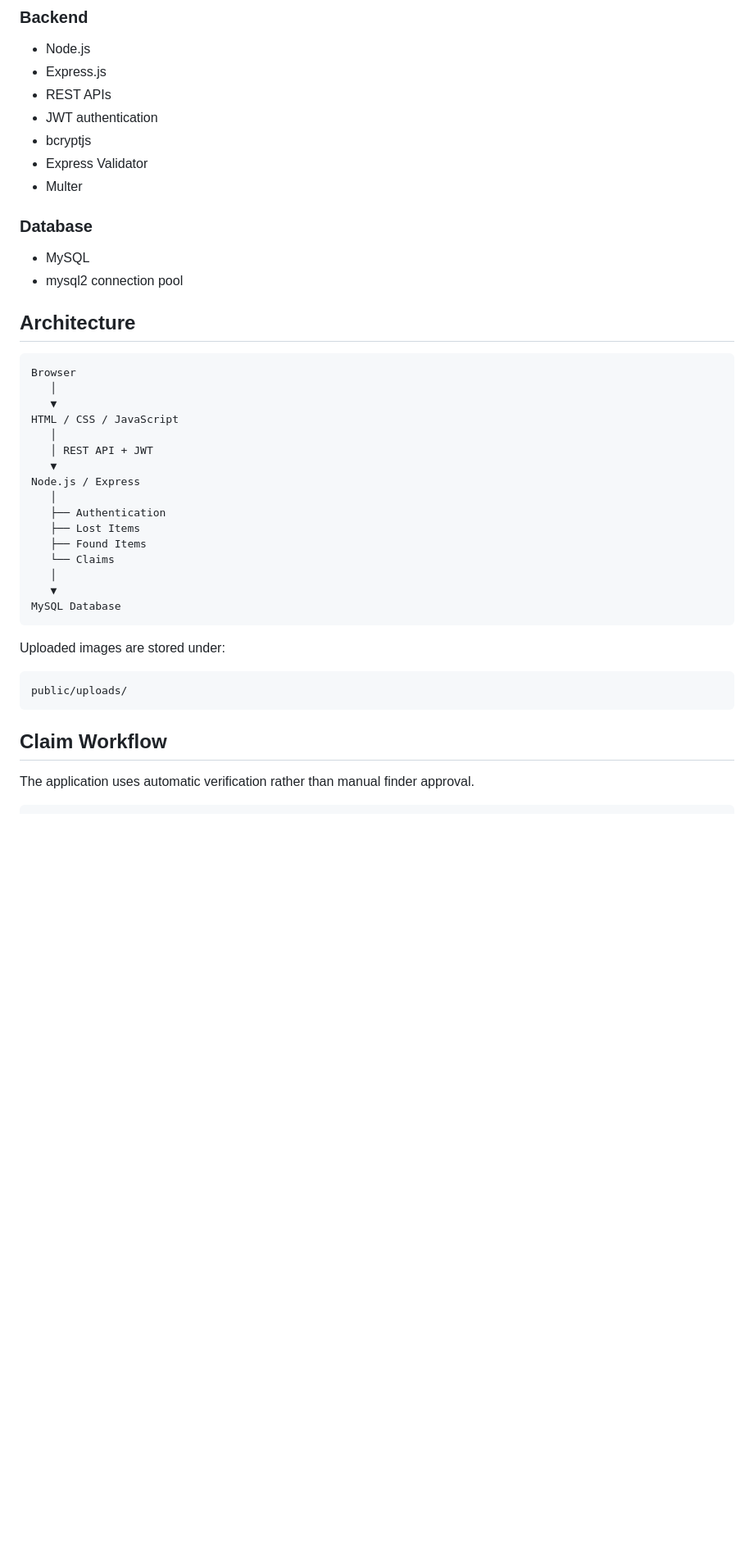
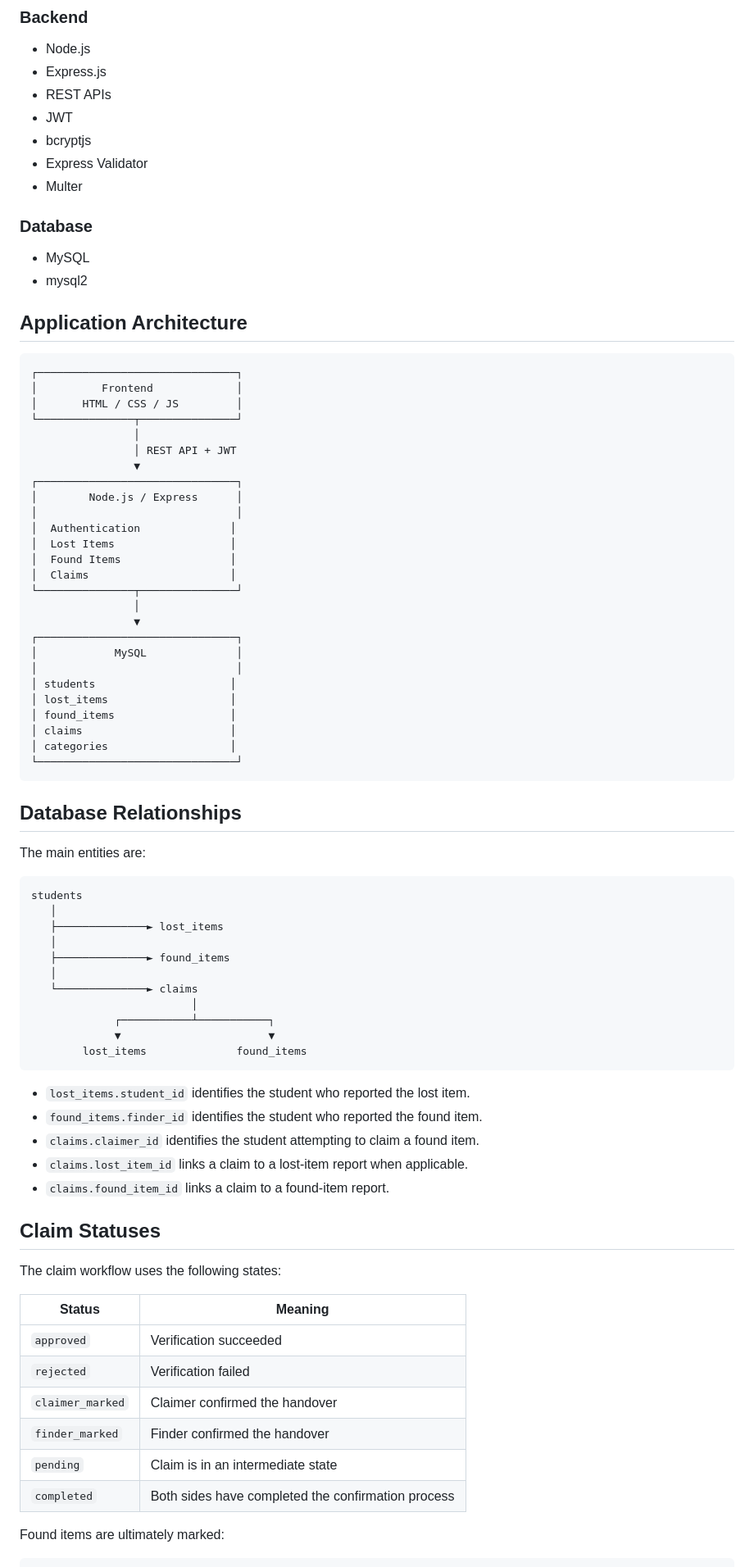
Before and after one commit to ArpitUniyal/Lost_and_found-Portal, a Markdown page: README.md, the part around one of its changes. Shown at 82% size. Drawn GitHub-style; blank space fills up the shorter version.

````diff
--- a/README.md
+++ b/README.md
@@ -42,44 +109,83 @@ A full-stack **College Campus Lost & Found Portal** that allows students to repo
 - Node.js
 - Express.js
 - REST APIs
-- JWT authentication
+- JWT
 - bcryptjs
 - Express Validator
 - Multer
 
 ### Database
 - MySQL
-- mysql2 connection pool
+- mysql2
 
-## Architecture
+## Application Architecture
 
 ```text
-Browser
-   │
-   ▼
-HTML / CSS / JavaScript
-   │
-   │ REST API + JWT
-   ▼
-Node.js / Express
-   │
-   ├── Authentication
-   ├── Lost Items
-   ├── Found Items
-   └── Claims
-   │
-   ▼
-MySQL Database
+┌───────────────────────────────┐
+│          Frontend             │
+│       HTML / CSS / JS         │
+└───────────────┬───────────────┘
+                │
+                │ REST API + JWT
+                ▼
+┌───────────────────────────────┐
+│        Node.js / Express      │
+│                               │
+│  Authentication              │
+│  Lost Items                  │
+│  Found Items                 │
+│  Claims                      │
+└───────────────┬───────────────┘
+                │
+                ▼
+┌───────────────────────────────┐
+│            MySQL              │
+│                               │
+│ students                     │
+│ lost_items                   │
+│ found_items                  │
+│ claims                       │
+│ categories                   │
+└───────────────────────────────┘
 ```
 
-Uploaded images are stored under:
+## Database Relationships
+
+The main entities are:
 
 ```text
-public/uploads/
+students
+   │
+   ├──────────────► lost_items
+   │
+   ├──────────────► found_items
+   │
+   └──────────────► claims
+                         │
+             ┌───────────┴───────────┐
+             ▼                       ▼
+        lost_items              found_items
 ```
 
-## Claim Workflow
+- `lost_items.student_id` identifies the student who reported the lost item.
+- `found_items.finder_id` identifies the student who reported the found item.
+- `claims.claimer_id` identifies the student attempting to claim a found item.
+- `claims.lost_item_id` links a claim to a lost-item report when applicable.
+- `claims.found_item_id` links a claim to a found-item report.
 
-The application uses automatic verification rather than manual finder approval.
+## Claim Statuses
+
+The claim workflow uses the following states:
+
+| Status | Meaning |
+|---|---|
+| `approved` | Verification succeeded |
+| `rejected` | Verification failed |
+| `claimer_marked` | Claimer confirmed the handover |
+| `finder_marked` | Finder confirmed the handover |
+| `pending` | Claim is in an intermediate state |
+| `completed` | Both sides have completed the confirmation process |
+
+Found items are ultimately marked:
 
 ```text
````
Also changed, not shown: other parts of README.md (+137 -209 lines).
